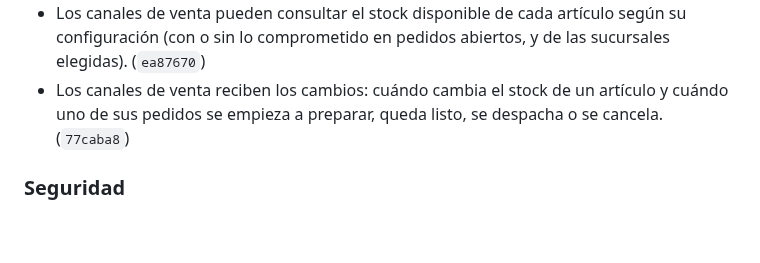
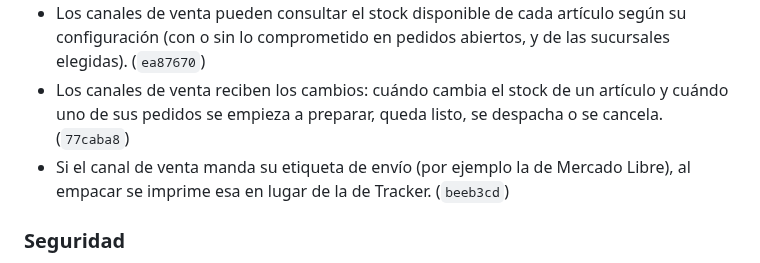
Before and after one commit to Jonnyonz/Tracker360, a Markdown page: CHANGELOG.md, the part around the change. Rendered like a GitHub page; blank space fills up the shorter version.

Commit message:
CHANGELOG: etiqueta del canal
Co-Authored-By: Claude Opus 5.5 <noreply@anthropic.com>

```diff
--- a/CHANGELOG.md
+++ b/CHANGELOG.md
@@ -16,6 +16,8 @@ Cambios de Tracker360, del más nuevo al más viejo. Cada entrada corresponde a
   (con o sin lo comprometido en pedidos abiertos, y de las sucursales elegidas). (`ea87670`)
 - Los canales de venta reciben los cambios: cuándo cambia el stock de un artículo y cuándo uno de
   sus pedidos se empieza a preparar, queda listo, se despacha o se cancela. (`77caba8`)
+- Si el canal de venta manda su etiqueta de envío (por ejemplo la de Mercado Libre), al empacar se
+  imprime esa en lugar de la de Tracker. (`beeb3cd`)
 
 ### Seguridad
 - El navegador ya no ejecuta código JavaScript escrito dentro de las páginas, solo el de los archivos
```
